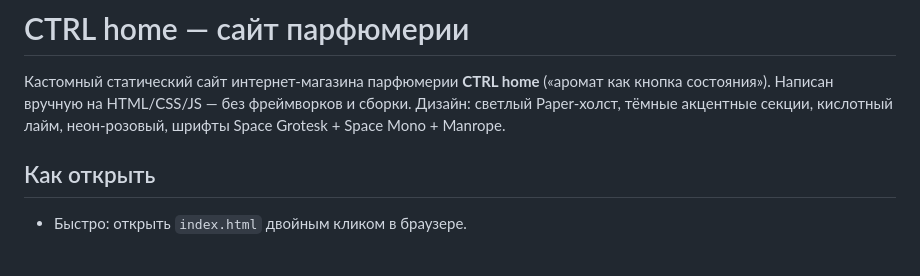
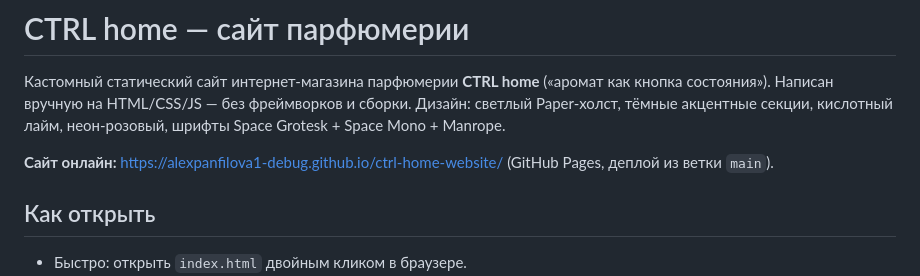
Before and after one commit to alexpanfilova1-debug/ctrl-home-website, a Markdown page: README.md, the part around the change. Rendered like a GitHub page; blank space fills up the shorter version.

```diff
--- a/README.md
+++ b/README.md
@@ -2,6 +2,8 @@
 
 Кастомный статический сайт интернет-магазина парфюмерии **CTRL home** («аромат как кнопка состояния»).
 Написан вручную на HTML/CSS/JS — без фреймворков и сборки. Дизайн: светлый Paper-холст, тёмные акцентные секции, кислотный лайм, неон-розовый, шрифты Space Grotesk + Space Mono + Manrope.
+
+**Сайт онлайн:** https://alexpanfilova1-debug.github.io/ctrl-home-website/ (GitHub Pages, деплой из ветки `main`).
 
 ## Как открыть
 
```
